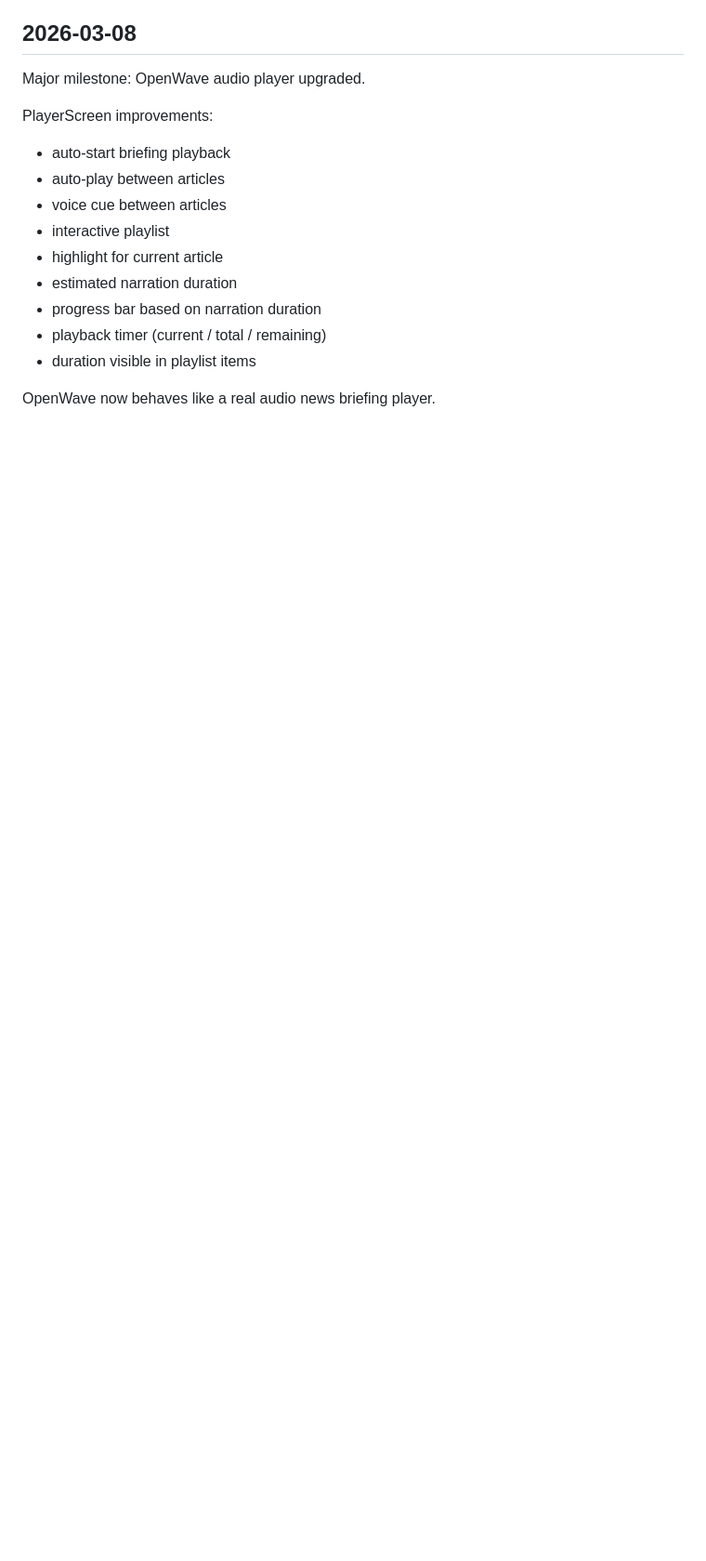
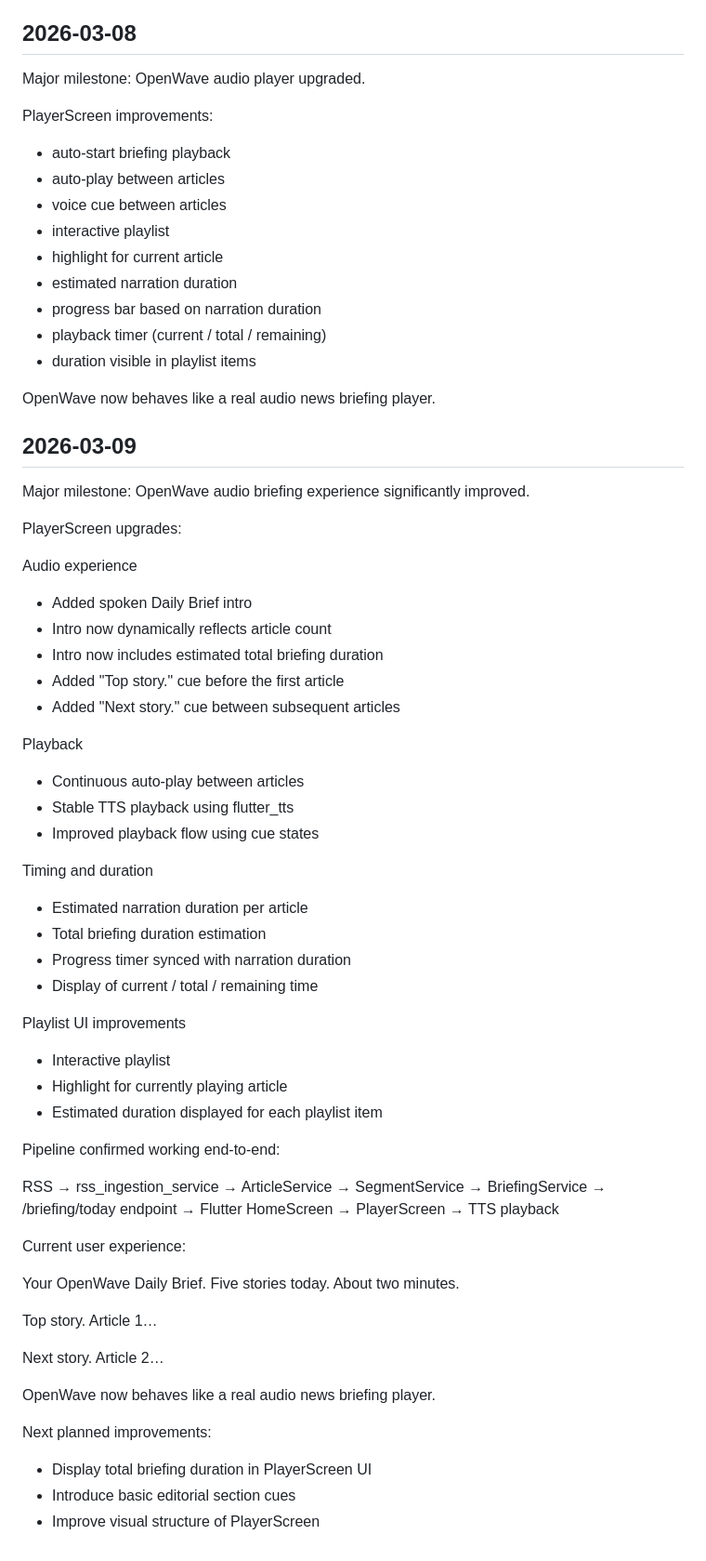
Before and after one commit to adrianonciu/openwave-app, a Markdown page: docs/DAILY_LOG.md, the part around the change. Shown at 93% size. GitHub-like rendering; blank space fills up the shorter version.

Commit message:
Update DAILY_LOG with PlayerScreen audio briefing improvements

```diff
--- a/docs/DAILY_LOG.md
+++ b/docs/DAILY_LOG.md
@@ -186,3 +186,61 @@ PlayerScreen improvements:
 - duration visible in playlist items
 
 OpenWave now behaves like a real audio news briefing player.
+## 2026-03-09
+
+Major milestone: OpenWave audio briefing experience significantly improved.
+
+PlayerScreen upgrades:
+
+Audio experience
+- Added spoken Daily Brief intro
+- Intro now dynamically reflects article count
+- Intro now includes estimated total briefing duration
+- Added "Top story." cue before the first article
+- Added "Next story." cue between subsequent articles
+
+Playback
+- Continuous auto-play between articles
+- Stable TTS playback using flutter_tts
+- Improved playback flow using cue states
+
+Timing and duration
+- Estimated narration duration per article
+- Total briefing duration estimation
+- Progress timer synced with narration duration
+- Display of current / total / remaining time
+
+Playlist UI improvements
+- Interactive playlist
+- Highlight for currently playing article
+- Estimated duration displayed for each playlist item
+
+Pipeline confirmed working end-to-end:
+
+RSS
+→ rss_ingestion_service
+→ ArticleService
+→ SegmentService
+→ BriefingService
+→ /briefing/today endpoint
+→ Flutter HomeScreen
+→ PlayerScreen
+→ TTS playback
+
+Current user experience:
+
+Your OpenWave Daily Brief.
+Five stories today. About two minutes.
+
+Top story.
+Article 1…
+
+Next story.
+Article 2…
+
+OpenWave now behaves like a real audio news briefing player.
+
+Next planned improvements:
+- Display total briefing duration in PlayerScreen UI
+- Introduce basic editorial section cues
+- Improve visual structure of PlayerScreen
```
